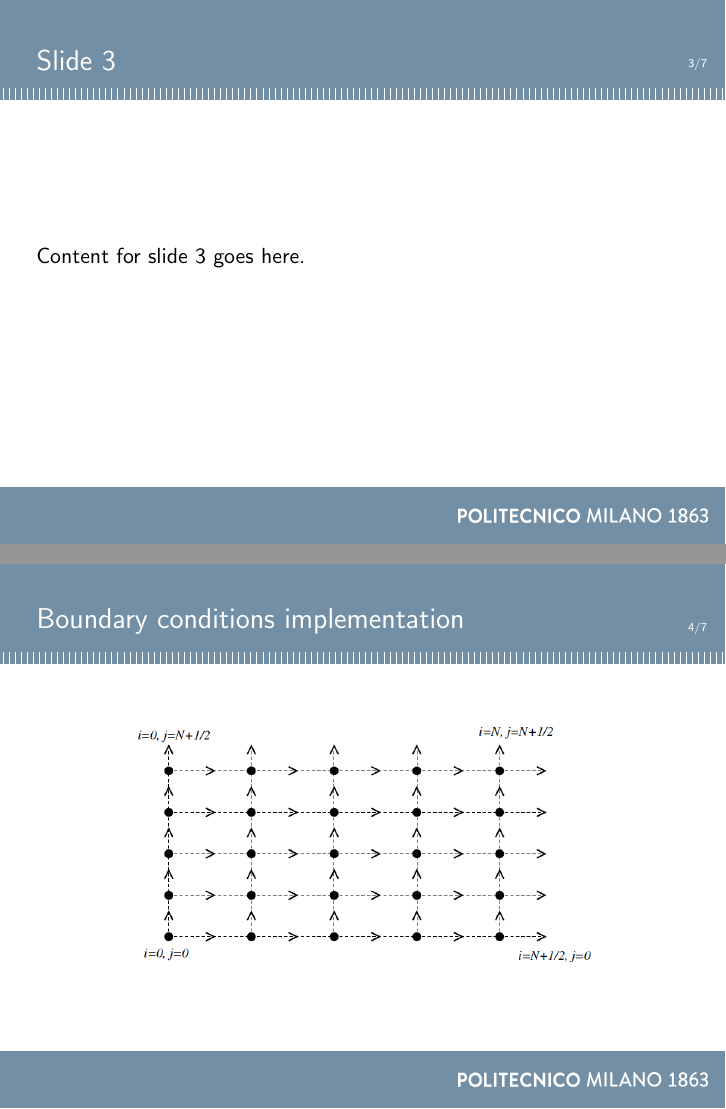
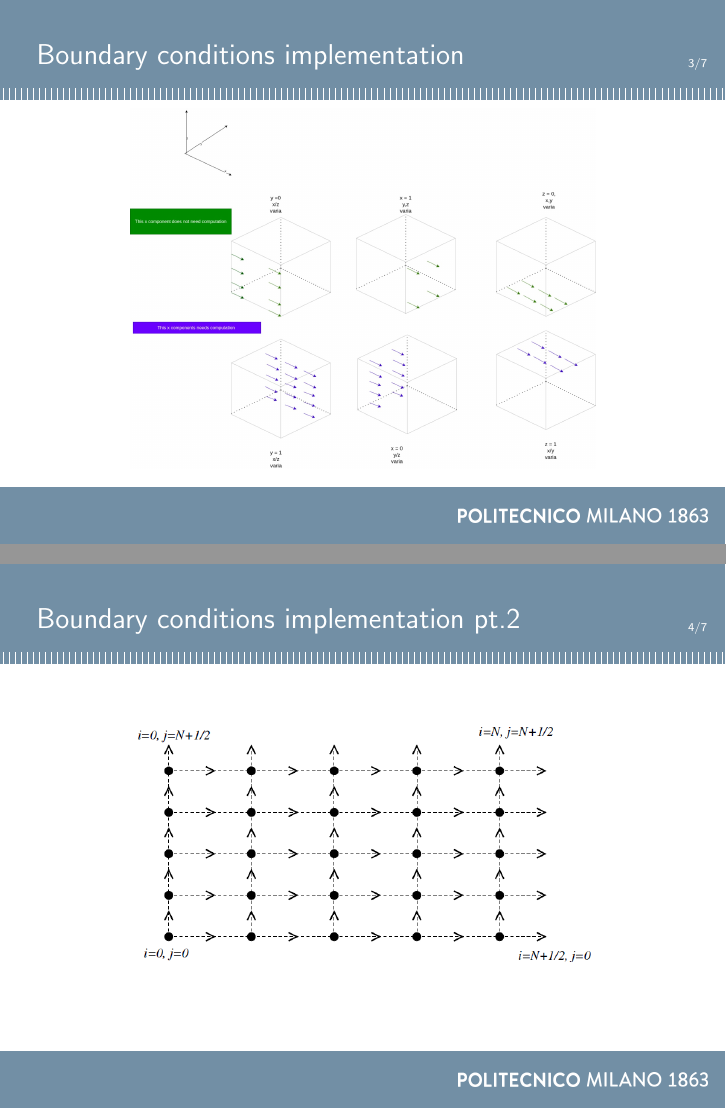
Before and after one commit to giovene44/HPSC_aerospace_project, LaTeX slides (project_module_a/report/slides/Presentation1011/presentation.tex): pages 4 and 5 of 8, joined at a grey line. Compiled offline with pdfLaTeX.

Commit message:
Added image to presentation

```diff
--- a/project_module_a/report/slides/Presentation1011/presentation.tex
+++ b/project_module_a/report/slides/Presentation1011/presentation.tex
@@ -50,11 +50,13 @@
 \end{itemize}
 \end{frame}
 
-\begin{frame}{Slide 3}
-    Content for slide 3 goes here.
+\begin{frame}{Boundary conditions implementation}
+    \begin{center}
+        \includegraphics[width=0.9\textwidth,height=0.75\textheight,keepaspectratio]{img/boundary.jpeg}
+    \end{center}
 \end{frame}
 
-\begin{frame}{Boundary conditions implementation}
+\begin{frame}{Boundary conditions implementation pt.2}
     \begin{figure}
         \centering
         \includegraphics[width=\textwidth,height=0.5\textheight,keepaspectratio]{img/2DGrid.png}
```
Also changed, not shown: project_module_a/report/slides/Presentation1011/img/boundary.jpeg (added), project_module_a/report/slides/Presentation1011/presentation.pdf, 4 other files.
